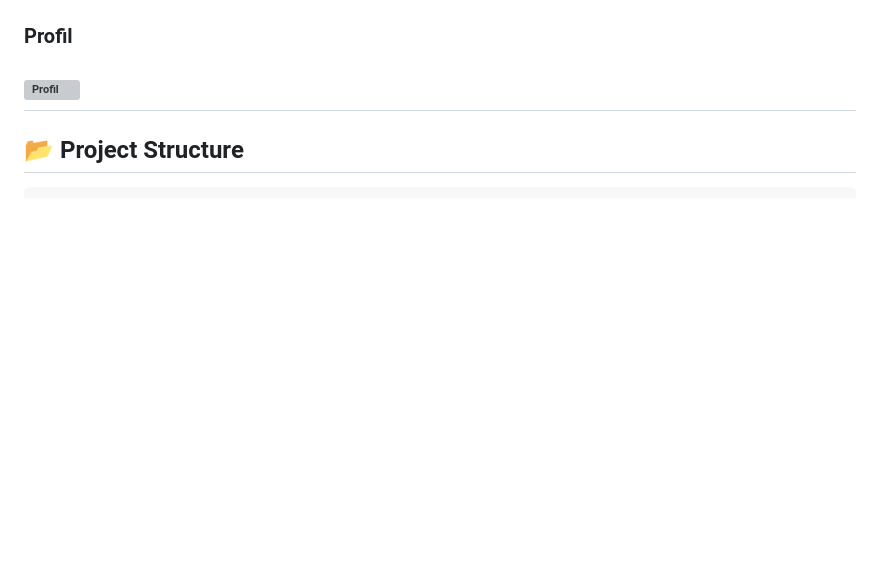
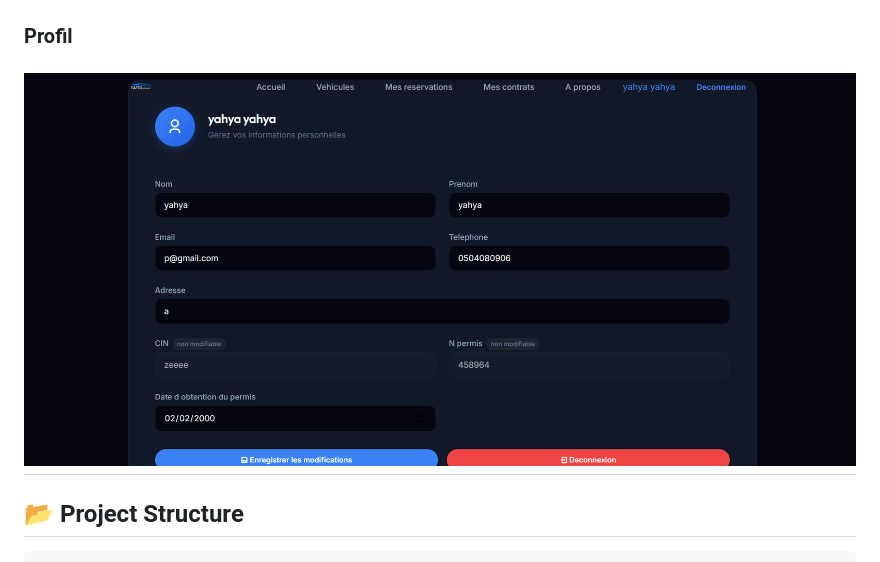
Before and after one commit to Akazayh/yahya-mobility, a Markdown page: README.md, the part around the change. Rendered like a GitHub page; blank space fills up the shorter version; grey boxes are pictures that could not be loaded.

Commit message:
Update image reference for Profil section

```diff
--- a/README.md
+++ b/README.md
@@ -68,7 +68,7 @@ The project focuses on:
 ![Car Details](screenshots/car-details.png)
 
 ### Profil
-![Profil](screenshots/about.png)
+![Profil](screenshots/profil.png)
 ---
 
 ## 📂 Project Structure
```
